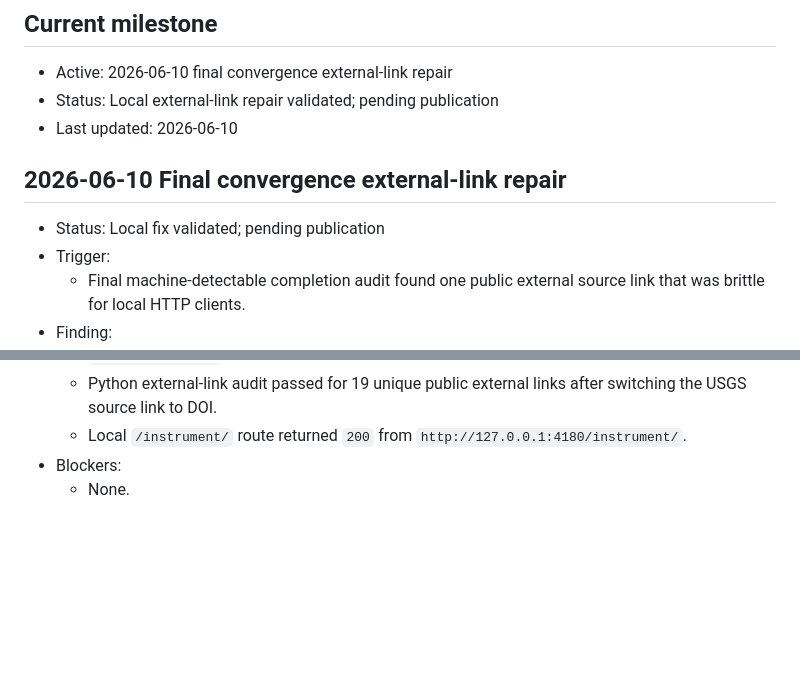
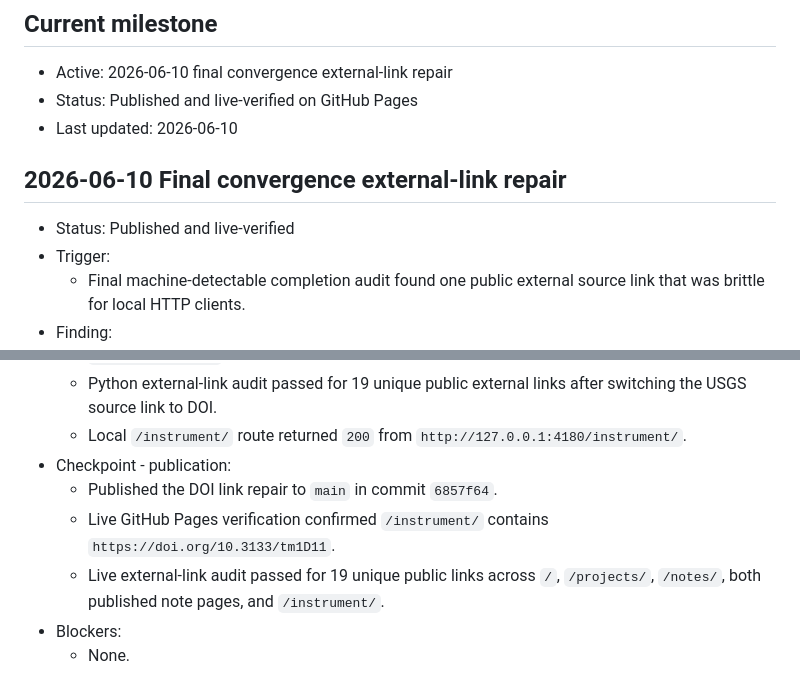
Before and after one commit to YSCJRH/yscjrh.github.io, a Markdown page: WEBIMPROVE_PROGRESS.md, 2 parts joined by grey strips. Rendered like a GitHub page; blank space fills up the shorter version.

Commit message:
docs: record DOI link publication

```diff
--- a/WEBIMPROVE_PROGRESS.md
+++ b/WEBIMPROVE_PROGRESS.md
@@ -2,11 +2,11 @@
 
 ## Current milestone
 - Active: 2026-06-10 final convergence external-link repair
-- Status: Local external-link repair validated; pending publication
+- Status: Published and live-verified on GitHub Pages
 - Last updated: 2026-06-10
 
 ## 2026-06-10 Final convergence external-link repair
-- Status: Local fix validated; pending publication
+- Status: Published and live-verified
 - Trigger:
   - Final machine-detectable completion audit found one public external source link that was brittle for local HTTP clients.
 - Finding:
@@ -19,6 +19,10 @@
   - `git diff --check` passed with line-ending warnings only.
   - Python external-link audit passed for 19 unique public external links after switching the USGS source link to DOI.
   - Local `/instrument/` route returned `200` from `http://127.0.0.1:4180/instrument/`.
+- Checkpoint - publication:
+  - Published the DOI link repair to `main` in commit `6857f64`.
+  - Live GitHub Pages verification confirmed `/instrument/` contains `https://doi.org/10.3133/tm1D11`.
+  - Live external-link audit passed for 19 unique public links across `/`, `/projects/`, `/notes/`, both published note pages, and `/instrument/`.
 - Blockers:
   - None.
 
```
